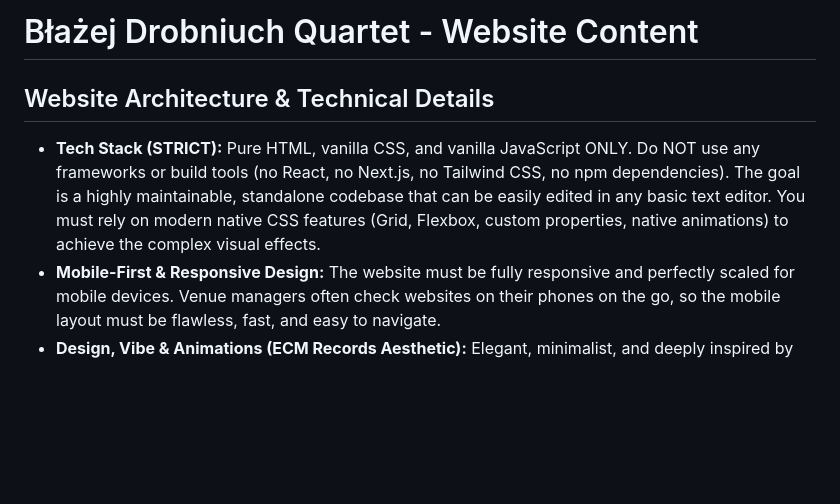
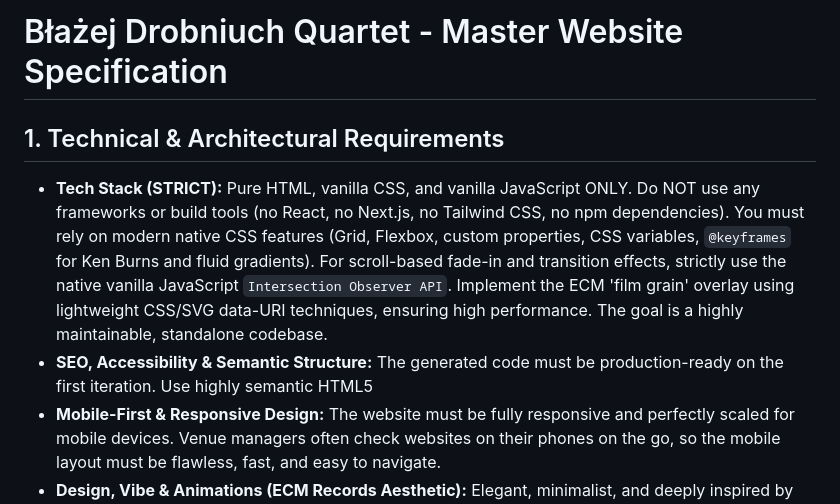
Before and after one commit to bdrobniuch/blazej-drobniuch-quartet, a Markdown page: band.md, the part around the change. Drawn GitHub-style; blank space fills up the shorter version.

Commit message:
updated tehcnical details requiremens

```diff
--- a/band.md
+++ b/band.md
@@ -1,7 +1,8 @@
-# Błażej Drobniuch Quartet - Website Content
+# Błażej Drobniuch Quartet - Master Website Specification
 
-## Website Architecture & Technical Details
-- **Tech Stack (STRICT):** Pure HTML, vanilla CSS, and vanilla JavaScript ONLY. Do NOT use any frameworks or build tools (no React, no Next.js, no Tailwind CSS, no npm dependencies). The goal is a highly maintainable, standalone codebase that can be easily edited in any basic text editor. You must rely on modern native CSS features (Grid, Flexbox, custom properties, native animations) to achieve the complex visual effects.
+## 1. Technical & Architectural Requirements
+- **Tech Stack (STRICT):** Pure HTML, vanilla CSS, and vanilla JavaScript ONLY. Do NOT use any frameworks or build tools (no React, no Next.js, no Tailwind CSS, no npm dependencies). You must rely on modern native CSS features (Grid, Flexbox, custom properties, CSS variables, `@keyframes` for Ken Burns and fluid gradients). For scroll-based fade-in and transition effects, strictly use the native vanilla JavaScript `Intersection Observer API`. Implement the ECM 'film grain' overlay using lightweight CSS/SVG data-URI techniques, ensuring high performance. The goal is a highly maintainable, standalone codebase.
+- **SEO, Accessibility & Semantic Structure:** The generated code must be production-ready on the first iteration. Use highly semantic HTML5
 - **Mobile-First & Responsive Design:** The website must be fully responsive and perfectly scaled for mobile devices. Venue managers often check websites on their phones on the go, so the mobile layout must be flawless, fast, and easy to navigate.
 - **Design, Vibe & Animations (ECM Records Aesthetic):** Elegant, minimalist, and deeply inspired by ECM Records cover art. The CSS and JavaScript must include subtle, atmospheric animations. Use CSS keyframes for slow-moving, fluid background gradients (muted colors, deep greys, washed-out blues). Implement a subtle "film grain" or noise overlay using pure CSS/SVG filters. Background images should feature a very slow, continuous pan or zoom (Ken Burns effect) to create a sense of space and melancholy. The animations must be highly stylized, seamless, and non-distracting, perfectly matching the vibe of contemporary European jazz.
 - **Languages:** The website should be generated in both Polish and English. It must include a language toggle/switcher to allow users to select their preferred language, with Polish set as the default. The AI should professionally translate all provided Polish texts into English for the dual-language setup.
```
